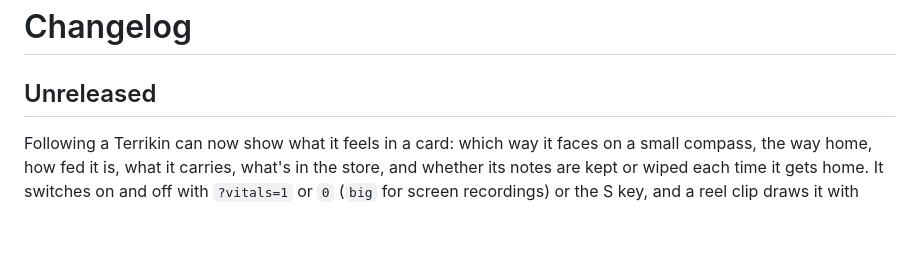
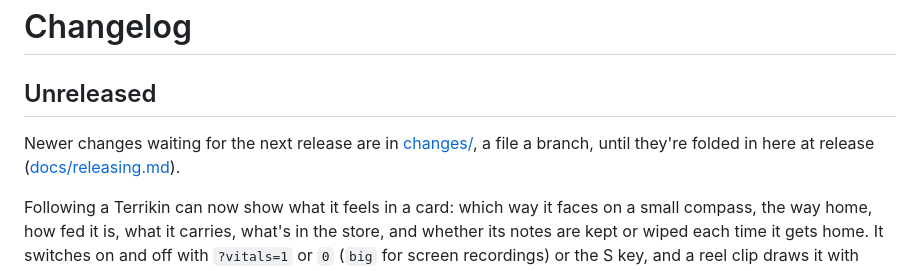
Before and after one commit to MartianRiver/Terrarium, a Markdown page: CHANGELOG.md, the part around the change. GitHub-like rendering; blank space fills up the shorter version.

```diff
--- a/CHANGELOG.md
+++ b/CHANGELOG.md
@@ -1,6 +1,8 @@
 # Changelog
 
 ## Unreleased
+
+Newer changes waiting for the next release are in [changes/](changes/), a file a branch, until they're folded in here at release ([docs/releasing.md](docs/releasing.md#changelog)).
 
 Following a Terrikin can now show what it feels in a card: which way it faces on a small compass, the way home, how fed it is, what it carries, what's in the store, and whether its notes are kept or wiped each time it gets home. It switches on and off with `?vitals=1` or `0` (`big` for screen recordings) or the S key, and a reel clip draws it with `"vitals": true`, so the same replay renders with and without it. Reel clips can also move their labels (`top`), pin the clock (`clockAt`) and put small tags in a corner (`tags`), and `receive.py` takes a port so two renders can run side by side.
 
```
Also changed, not shown: changes/changelog-fragments.md (added, +1 -0 lines), docs/releasing.md (+10 -2 lines).
